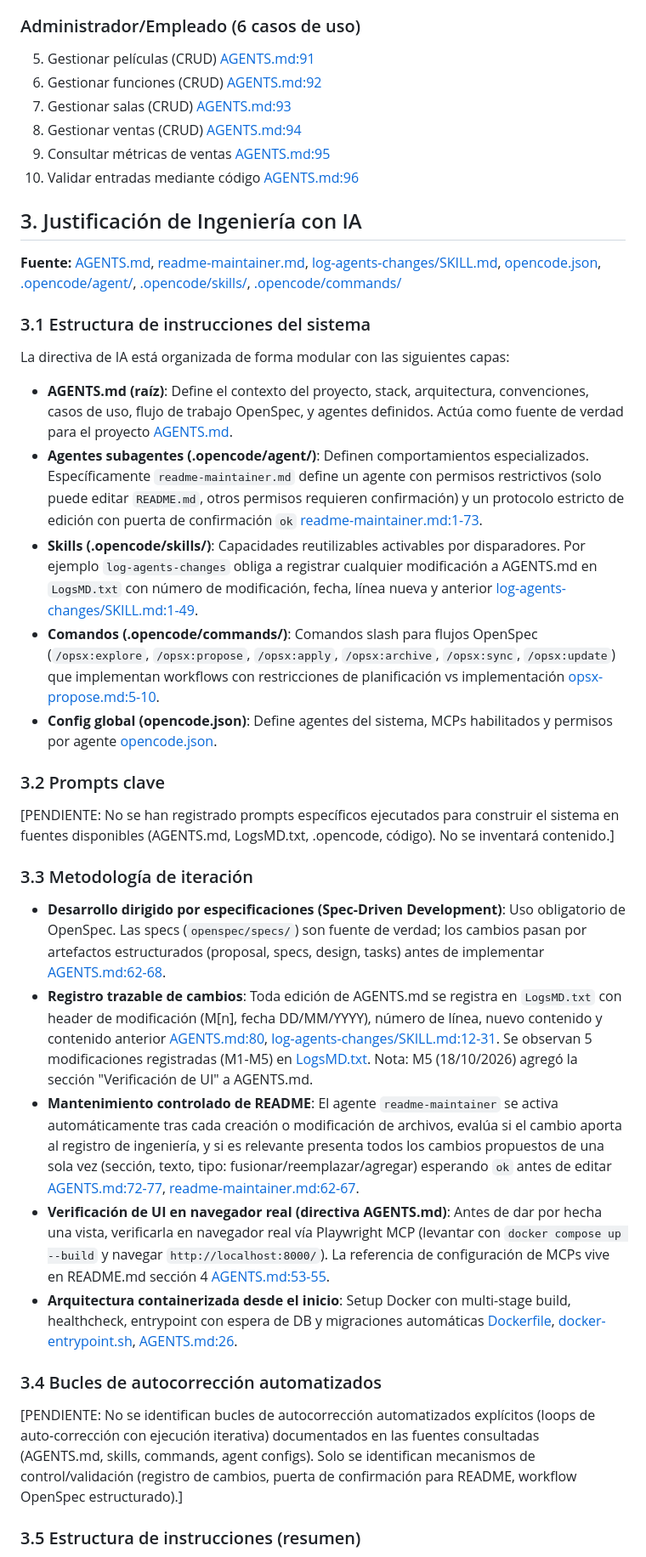
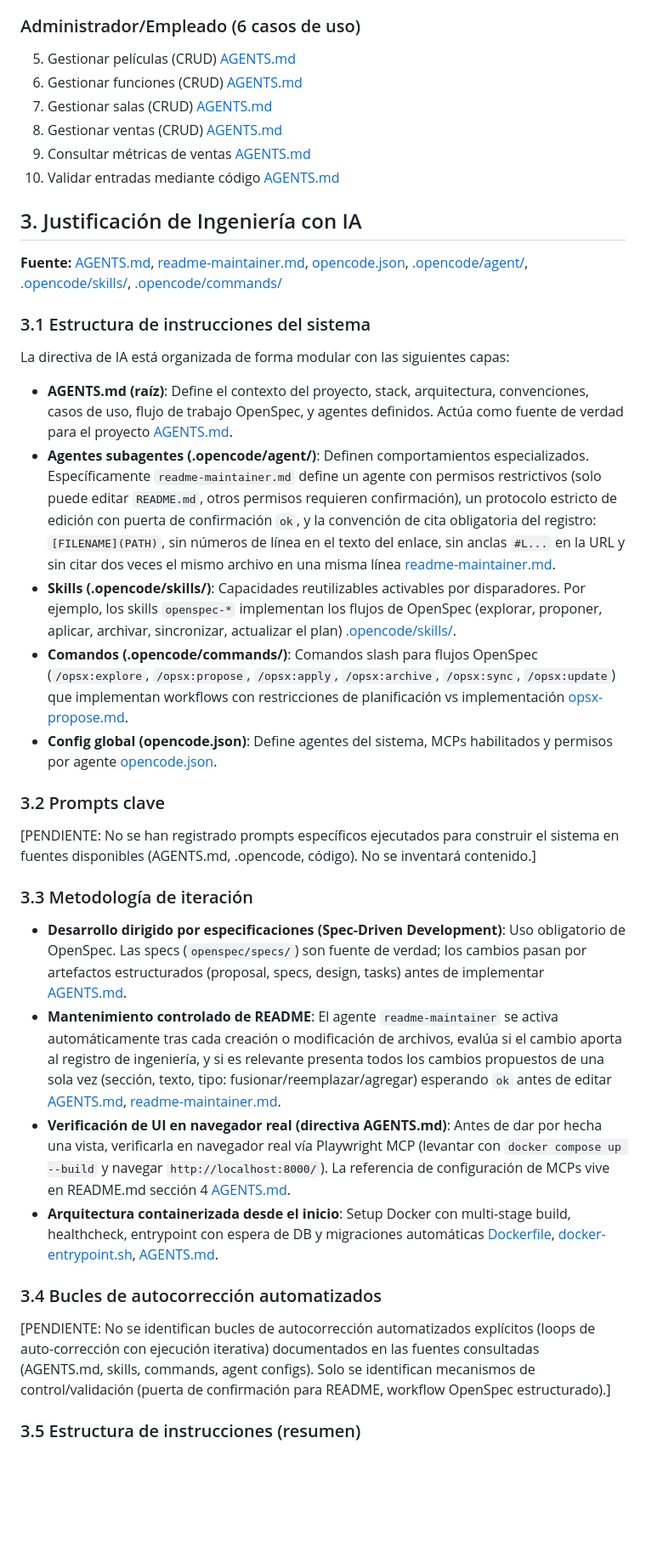
Before and after one commit to elianrocco/MovieUp, a Markdown page: README.md, the part around one of its changes. Shown at 85% size. Drawn GitHub-style; blank space fills up the shorter version.

```diff
--- a/README.md
+++ b/README.md
@@ -95,38 +94,37 @@ El proyecto sigue el patrón **Modelo-Vista-Template (MVT)** de Django como arqu
 
 ### Administrador/Empleado (6 casos de uso)
-5. Gestionar películas (CRUD) [AGENTS.md:91](AGENTS.md#L91)
-6. Gestionar funciones (CRUD) [AGENTS.md:92](AGENTS.md#L92)
-7. Gestionar salas (CRUD) [AGENTS.md:93](AGENTS.md#L93)
-8. Gestionar ventas (CRUD) [AGENTS.md:94](AGENTS.md#L94)
-9. Consultar métricas de ventas [AGENTS.md:95](AGENTS.md#L95)
-10. Validar entradas mediante código [AGENTS.md:96](AGENTS.md#L96)
+5. Gestionar películas (CRUD) [AGENTS.md](AGENTS.md)
+6. Gestionar funciones (CRUD) [AGENTS.md](AGENTS.md)
+7. Gestionar salas (CRUD) [AGENTS.md](AGENTS.md)
+8. Gestionar ventas (CRUD) [AGENTS.md](AGENTS.md)
+9. Consultar métricas de ventas [AGENTS.md](AGENTS.md)
+10. Validar entradas mediante código [AGENTS.md](AGENTS.md)
 
 
 ## 3. Justificación de Ingeniería con IA
 
-**Fuente:** [AGENTS.md](AGENTS.md), [readme-maintainer.md](.opencode/agent/readme-maintainer.md), [log-agents-changes/SKILL.md](.opencode/skills/log-agents-changes/SKILL.md), [opencode.json](C:/Users/anlle/.config/opencode/opencode.json), [.opencode/agent/](.opencode/agent/), [.opencode/skills/](.opencode/skills/), [.opencode/commands/](.opencode/commands/)
+**Fuente:** [AGENTS.md](AGENTS.md), [readme-maintainer.md](.opencode/agent/readme-maintainer.md), [opencode.json](C:/Users/anlle/.config/opencode/opencode.json), [.opencode/agent/](.opencode/agent/), [.opencode/skills/](.opencode/skills/), [.opencode/commands/](.opencode/commands/)
 
 ### 3.1 Estructura de instrucciones del sistema
 La directiva de IA está organizada de forma modular con las siguientes capas:
 
 - **AGENTS.md (raíz)**: Define el contexto del proyecto, stack, arquitectura, convenciones, casos de uso, flujo de trabajo OpenSpec, y agentes definidos. Actúa como fuente de verdad para el proyecto [AGENTS.md](AGENTS.md).
-- **Agentes subagentes (.opencode/agent/)**: Definen comportamientos especializados. Específicamente `readme-maintainer.md` define un agente con permisos restrictivos (solo puede editar `README.md`, otros permisos requieren confirmación) y un protocolo estricto de edición con puerta de confirmación `ok` [readme-maintainer.md:1-73](.opencode/agent/readme-maintainer.md#L1-L73).
-- **Skills (.opencode/skills/)**: Capacidades reutilizables activables por disparadores. Por ejemplo `log-agents-changes` obliga a registrar cualquier modificación a AGENTS.md en `LogsMD.txt` con número de modificación, fecha, línea nueva y anterior [log-agents-changes/SKILL.md:1-49](.opencode/skills/log-agents-changes/SKILL.md#L1-L49).
-- **Comandos (.opencode/commands/)**: Comandos slash para flujos OpenSpec (`/opsx:explore`, `/opsx:propose`, `/opsx:apply`, `/opsx:archive`, `/opsx:sync`, `/opsx:update`) que implementan workflows con restricciones de planificación vs implementación [opsx-propose.md:5-10](.opencode/commands/opsx-propose.md#L5-L10).
+- **Agentes subagentes (.opencode/agent/)**: Definen comportamientos especializados. Específicamente `readme-maintainer.md` define un agente con permisos restrictivos (solo puede editar `README.md`, otros permisos requieren confirmación), un protocolo estricto de edición con puerta de confirmación `ok`, y la convención de cita obligatoria del registro: `[FILENAME](PATH)`, sin números de línea en el texto del enlace, sin anclas `#L...` en la URL y sin citar dos veces el mismo archivo en una misma línea [readme-maintainer.md](.opencode/agent/readme-maintainer.md).
+- **Skills (.opencode/skills/)**: Capacidades reutilizables activables por disparadores. Por ejemplo, los skills `openspec-*` implementan los flujos de OpenSpec (explorar, proponer, aplicar, archivar, sincronizar, actualizar el plan) [.opencode/skills/](.opencode/skills/).
+- **Comandos (.opencode/commands/)**: Comandos slash para flujos OpenSpec (`/opsx:explore`, `/opsx:propose`, `/opsx:apply`, `/opsx:archive`, `/opsx:sync`, `/opsx:update`) que implementan workflows con restricciones de planificación vs implementación [opsx-propose.md](.opencode/commands/opsx-propose.md).
 - **Config global (opencode.json)**: Define agentes del sistema, MCPs habilitados y permisos por agente [opencode.json](C:/Users/anlle/.config/opencode/opencode.json).
 
 ### 3.2 Prompts clave
-[PENDIENTE: No se han registrado prompts específicos ejecutados para construir el sistema en fuentes disponibles (AGENTS.md, LogsMD.txt, .opencode, código). No se inventará contenido.]
+[PENDIENTE: No se han registrado prompts específicos ejecutados para construir el sistema en fuentes disponibles (AGENTS.md, .opencode, código). No se inventará contenido.]
 
 ### 3.3 Metodología de iteración
-- **Desarrollo dirigido por especificaciones (Spec-Driven Development)**: Uso obligatorio de OpenSpec. Las specs (`openspec/specs/`) son fuente de verdad; los cambios pasan por artefactos estructurados (proposal, specs, design, tasks) antes de implementar [AGENTS.md:62-68](AGENTS.md#L62-L68).
-- **Registro trazable de cambios**: Toda edición de AGENTS.md se registra en `LogsMD.txt` con header de modificación (M[n], fecha DD/MM/YYYY), número de línea, nuevo contenido y contenido anterior [AGENTS.md:80](AGENTS.md#L80), [log-agents-changes/SKILL.md:12-31](.opencode/skills/log-agents-changes/SKILL.md#L12-L31). Se observan 5 modificaciones registradas (M1-M5) en [LogsMD.txt](LogsMD.txt). Nota: M5 (18/10/2026) agregó la sección "Verificación de UI" a AGENTS.md.
-- **Mantenimiento controlado de README**: El agente `readme-maintainer` se activa automáticamente tras cada creación o modificación de archivos, evalúa si el cambio aporta al registro de ingeniería, y si es relevante presenta todos los cambios propuestos de una sola vez (sección, texto, tipo: fusionar/reemplazar/agregar) esperando `ok` antes de editar [AGENTS.md:72-77](AGENTS.md#L72-L77), [readme-maintainer.md:62-67](.opencode/agent/readme-maintainer.md#L62-L67).
-- **Verificación de UI en navegador real (directiva AGENTS.md)**: Antes de dar por hecha una vista, verificarla en navegador real vía Playwright MCP (levantar con `docker compose up --build` y navegar `http://localhost:8000/`). La referencia de configuración de MCPs vive en README.md sección 4 [AGENTS.md:53-55](AGENTS.md#L53-L55).
-- **Arquitectura containerizada desde el inicio**: Setup Docker con multi-stage build, healthcheck, entrypoint con espera de DB y migraciones automáticas [Dockerfile](Dockerfile), [docker-entrypoint.sh](docker-entrypoint.sh), [AGENTS.md:26](AGENTS.md#L26).
+- **Desarrollo dirigido por especificaciones (Spec-Driven Development)**: Uso obligatorio de OpenSpec. Las specs (`openspec/specs/`) son fuente de verdad; los cambios pasan por artefactos estructurados (proposal, specs, design, tasks) antes de implementar [AGENTS.md](AGENTS.md).
+- **Mantenimiento controlado de README**: El agente `readme-maintainer` se activa automáticamente tras cada creación o modificación de archivos, evalúa si el cambio aporta al registro de ingeniería, y si es relevante presenta todos los cambios propuestos de una sola vez (sección, texto, tipo: fusionar/reemplazar/agregar) esperando `ok` antes de editar [AGENTS.md](AGENTS.md), [readme-maintainer.md](.opencode/agent/readme-maintainer.md).
+- **Verificación de UI en navegador real (directiva AGENTS.md)**: Antes de dar por hecha una vista, verificarla en navegador real vía Playwright MCP (levantar con `docker compose up --build` y navegar `http://localhost:8000/`). La referencia de configuración de MCPs vive en README.md sección 4 [AGENTS.md](AGENTS.md).
+- **Arquitectura containerizada desde el inicio**: Setup Docker con multi-stage build, healthcheck, entrypoint con espera de DB y migraciones automáticas [Dockerfile](Dockerfile), [docker-entrypoint.sh](docker-entrypoint.sh), [AGENTS.md](AGENTS.md).
 
 ### 3.4 Bucles de autocorrección automatizados
-[PENDIENTE: No se identifican bucles de autocorrección automatizados explícitos (loops de auto-corrección con ejecución iterativa) documentados en las fuentes consultadas (AGENTS.md, skills, commands, agent configs). Solo se identifican mecanismos de control/validación (registro de cambios, puerta de confirmación para README, workflow OpenSpec estructurado).]
+[PENDIENTE: No se identifican bucles de autocorrección automatizados explícitos (loops de auto-corrección con ejecución iterativa) documentados en las fuentes consultadas (AGENTS.md, skills, commands, agent configs). Solo se identifican mecanismos de control/validación (puerta de confirmación para README, workflow OpenSpec estructurado).]
 
 ### 3.5 Estructura de instrucciones (resumen)
 La estructura sigue un enfoque jerárquico y restrictivo: instrucciones a nivel proyecto (AGENTS.md), políticas de agentes (agent/*.md con permisos), habilidades especializadas (skills con triggers), comandos operativos (commands con workflows), y configuración de runtime (opencode.json con MCPs y permisos). Esto permite dirigir la construcción con IA de forma controlada, trazable y con puntos de confirmación explícitos. [Fuentes: AGENTS.md, .opencode/*, opencode.json]
```
Also changed, not shown: other parts of README.md (+69 -70 lines), .opencode/agent/readme-maintainer.md (+3 -1 lines).
